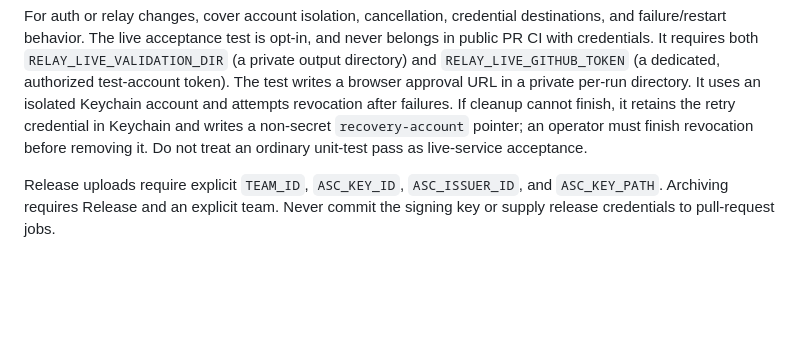
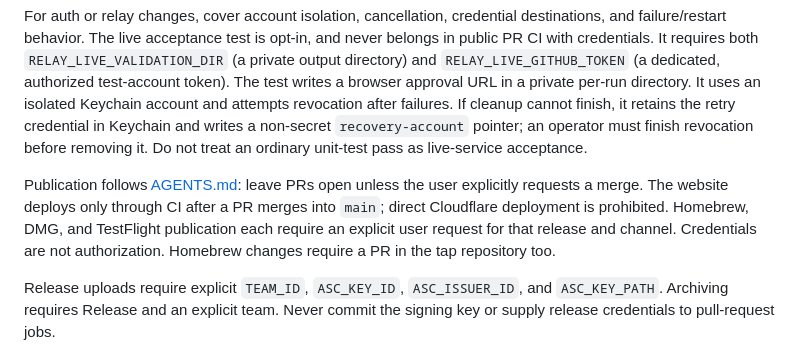
Before and after one commit to nomdelasociete/git-island, a Markdown page: CONTRIBUTING.md, the part around the change. GitHub-like rendering; blank space fills up the shorter version.

```diff
--- a/CONTRIBUTING.md
+++ b/CONTRIBUTING.md
@@ -39,6 +39,13 @@ it retains the retry credential in Keychain and writes a non-secret
 `recovery-account` pointer; an operator must finish revocation before removing it.
 Do not treat an ordinary unit-test pass as live-service acceptance.
 
+Publication follows [AGENTS.md](AGENTS.md#publication-authority-mandatory):
+leave PRs open unless the user explicitly requests a merge. The website deploys
+only through CI after a PR merges into `main`; direct Cloudflare deployment is
+prohibited. Homebrew, DMG, and TestFlight publication each require an explicit
+user request for that release and channel. Credentials are not authorization.
+Homebrew changes require a PR in the tap repository too.
+
 Release uploads require explicit `TEAM_ID`, `ASC_KEY_ID`, `ASC_ISSUER_ID`,
 and `ASC_KEY_PATH`. Archiving requires Release and an explicit team. Never commit
 the signing key or supply release credentials to pull-request jobs.
```
Also changed, not shown: AGENTS.md (+34 -0 lines), website/README.md (+20 -25 lines).
